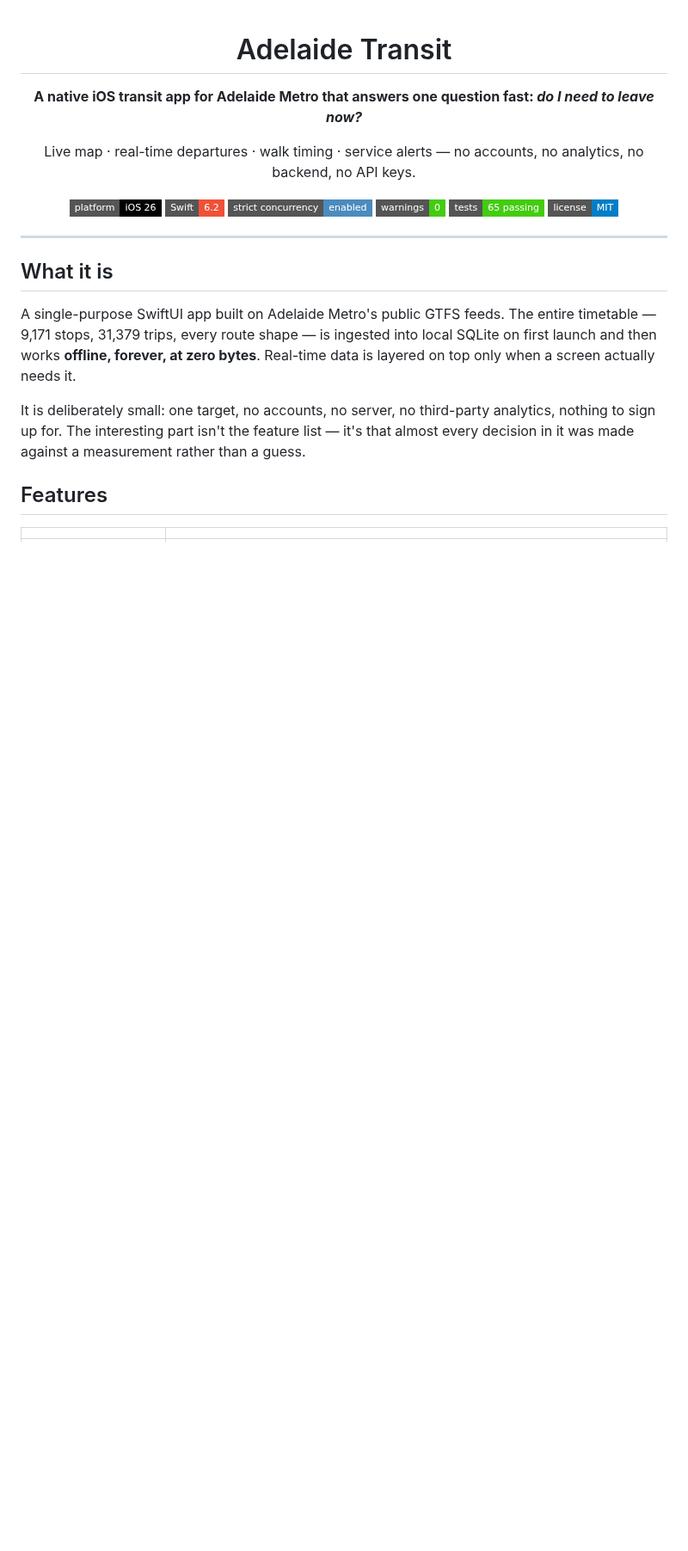
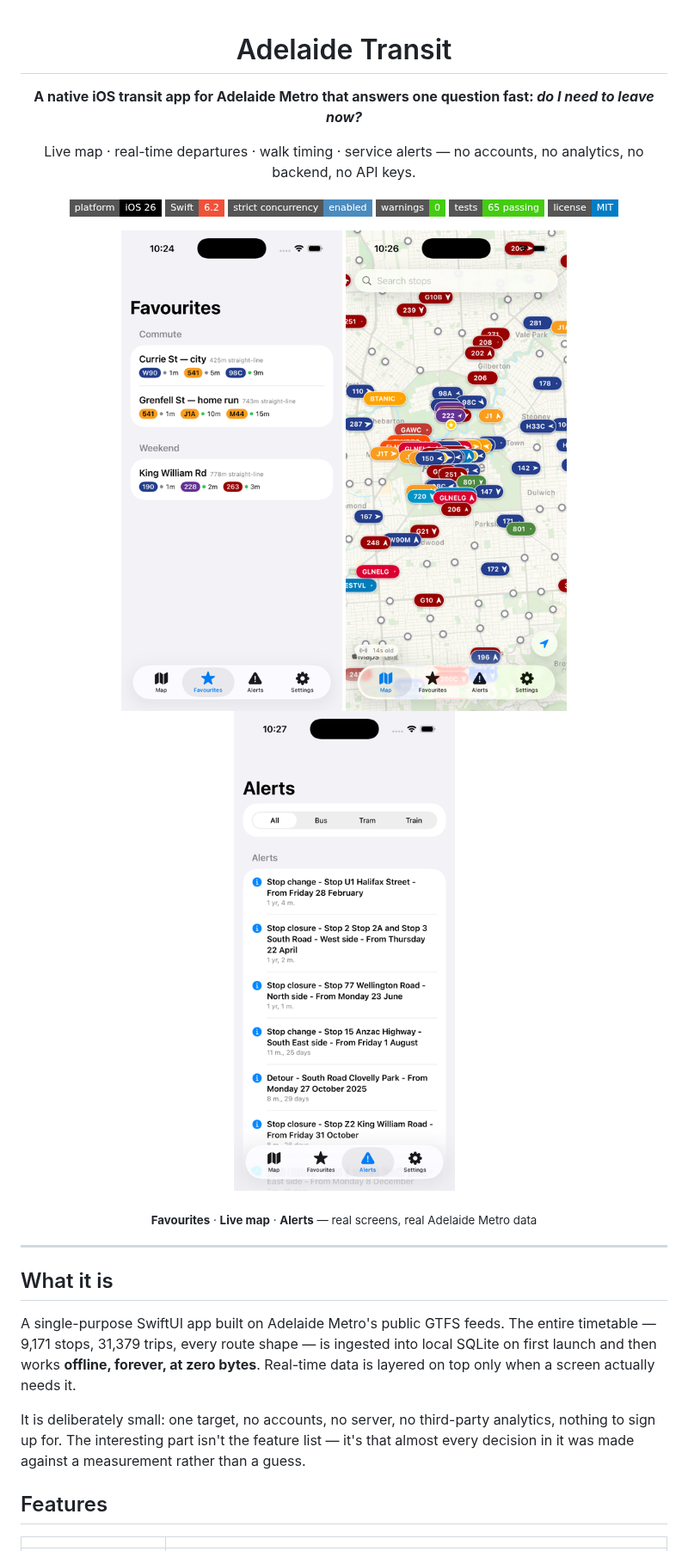
Before and after one commit to RatterAU/AdelaideTransit, a Markdown page: README.md, the part around one of its changes. Shown at 86% size. Rendered like a GitHub page; pictures changed too: docs/screenshots/alerts.png (added), docs/screenshots/favourites.png (added), docs/screenshots/map.png (added); badges without logos; blank space fills up the shorter version.

Commit message:
Add README screenshots and repo docs

```diff
--- a/README.md
+++ b/README.md
@@ -12,6 +12,14 @@ Live map · real-time departures · walk timing · service alerts — no account
 ![Warnings](https://img.shields.io/badge/warnings-0-success?style=flat-square)
 ![Tests](https://img.shields.io/badge/tests-65%20passing-success?style=flat-square)
 ![License](https://img.shields.io/badge/license-MIT-blue?style=flat-square)
+
+</div>
+
+<div align="center">
+
+<img src="docs/screenshots/favourites.png" width="270" alt="Favourites — starred stops grouped and sorted nearest first, each showing the next three departures with live status dots"> <img src="docs/screenshots/map.png" width="270" alt="Live map — every vehicle on the network with route colours and bearings, feed age badge, favourite stops as gold pins"> <img src="docs/screenshots/alerts.png" width="270" alt="Alerts — service alerts filtered by mode, split by whether they affect your starred routes and stops">
+
+<sub>**Favourites** · **Live map** · **Alerts** — real screens, real Adelaide Metro data</sub>
 
 </div>
 
```
Also changed, not shown: other parts of README.md (+1 -1 lines).
